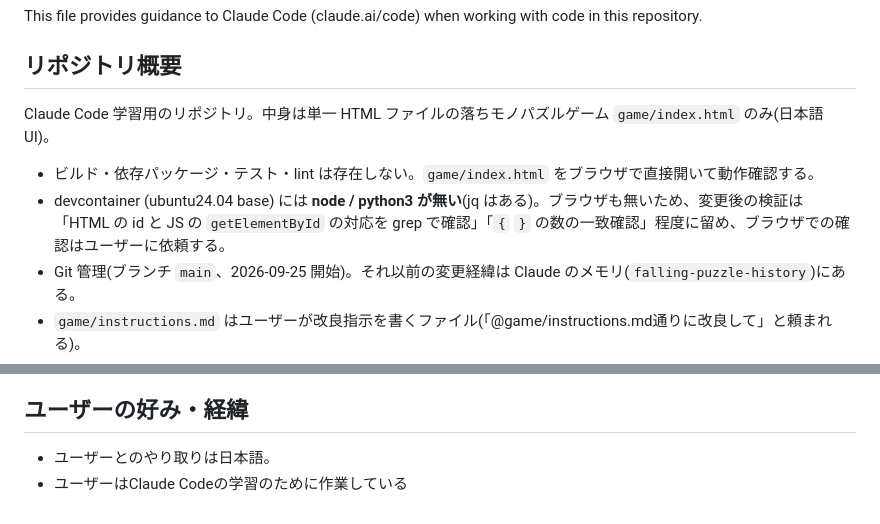
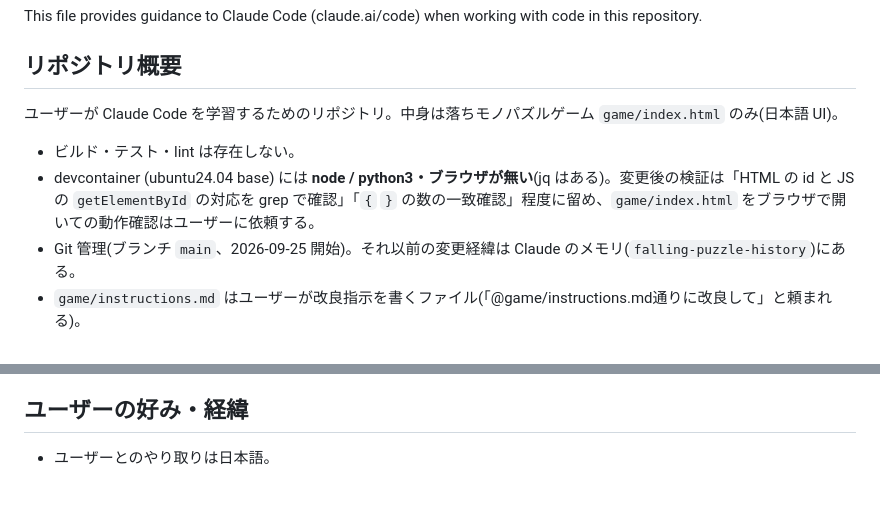
Before and after one commit to kumapop997/falling-block-puzzle., a Markdown page: CLAUDE.md, 2 parts joined by grey strips. Rendered like a GitHub page.

Commit message:
CLAUDE.md の重複記載を整理
Co-Authored-By: Claude Opus 5.5 <noreply@anthropic.com>

```diff
--- a/CLAUDE.md
+++ b/CLAUDE.md
@@ -4,10 +4,10 @@ This file provides guidance to Claude Code (claude.ai/code) when working with co
 
 ## リポジトリ概要
 
-Claude Code 学習用のリポジトリ。中身は単一 HTML ファイルの落ちモノパズルゲーム `game/index.html` のみ(日本語 UI)。
+ユーザーが Claude Code を学習するためのリポジトリ。中身は落ちモノパズルゲーム `game/index.html` のみ(日本語 UI)。
 
-- ビルド・依存パッケージ・テスト・lint は存在しない。`game/index.html` をブラウザで直接開いて動作確認する。
-- devcontainer (ubuntu24.04 base) には **node / python3 が無い**(jq はある)。ブラウザも無いため、変更後の検証は「HTML の id と JS の `getElementById` の対応を grep で確認」「`{` `}` の数の一致確認」程度に留め、ブラウザでの確認はユーザーに依頼する。
+- ビルド・テスト・lint は存在しない。
+- devcontainer (ubuntu24.04 base) には **node / python3・ブラウザが無い**(jq はある)。変更後の検証は「HTML の id と JS の `getElementById` の対応を grep で確認」「`{` `}` の数の一致確認」程度に留め、`game/index.html` をブラウザで開いての動作確認はユーザーに依頼する。
 - Git 管理(ブランチ `main`、2026-09-25 開始)。それ以前の変更経緯は Claude のメモリ(`falling-puzzle-history`)にある。
 - `game/instructions.md` はユーザーが改良指示を書くファイル(「@game/instructions.md通りに改良して」と頼まれる)。
 - ルートの `conversation-*.txt` は過去セッションのエクスポートで、コードではない。
@@ -35,4 +35,3 @@ Claude Code 学習用のリポジトリ。中身は単一 HTML ファイルの
 ## ユーザーの好み・経緯
 
 - ユーザーとのやり取りは日本語。
-- ユーザーはClaude Codeの学習のために作業している
```
